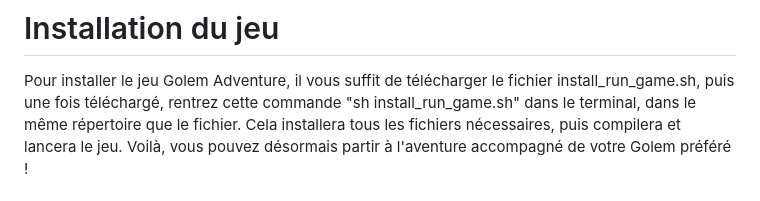
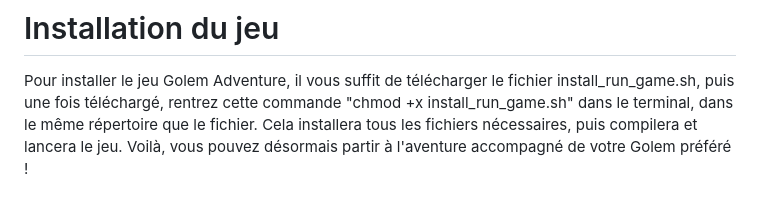
Before and after one commit to GROGUEUR/golemAdv, a Markdown page: README.md, the part around the change. Drawn GitHub-style.

```diff
--- a/README.md
+++ b/README.md
@@ -25,7 +25,7 @@ Nous l'avons débuté le 19/01/2024, et la soutenance est prévue le 25/04/2024
 
 # Installation du jeu
   Pour installer le jeu Golem Adventure, il vous suffit de télécharger le fichier install_run_game.sh, puis une fois téléchargé,
-  rentrez cette commande "sh install_run_game.sh" dans le terminal, dans le même répertoire que le fichier.
+  rentrez cette commande "chmod +x install_run_game.sh" dans le terminal, dans le même répertoire que le fichier.
   Cela installera tous les fichiers nécessaires, puis compilera et lancera le jeu.
   Voilà, vous pouvez désormais partir à l'aventure accompagné de votre Golem préféré !
 
```
